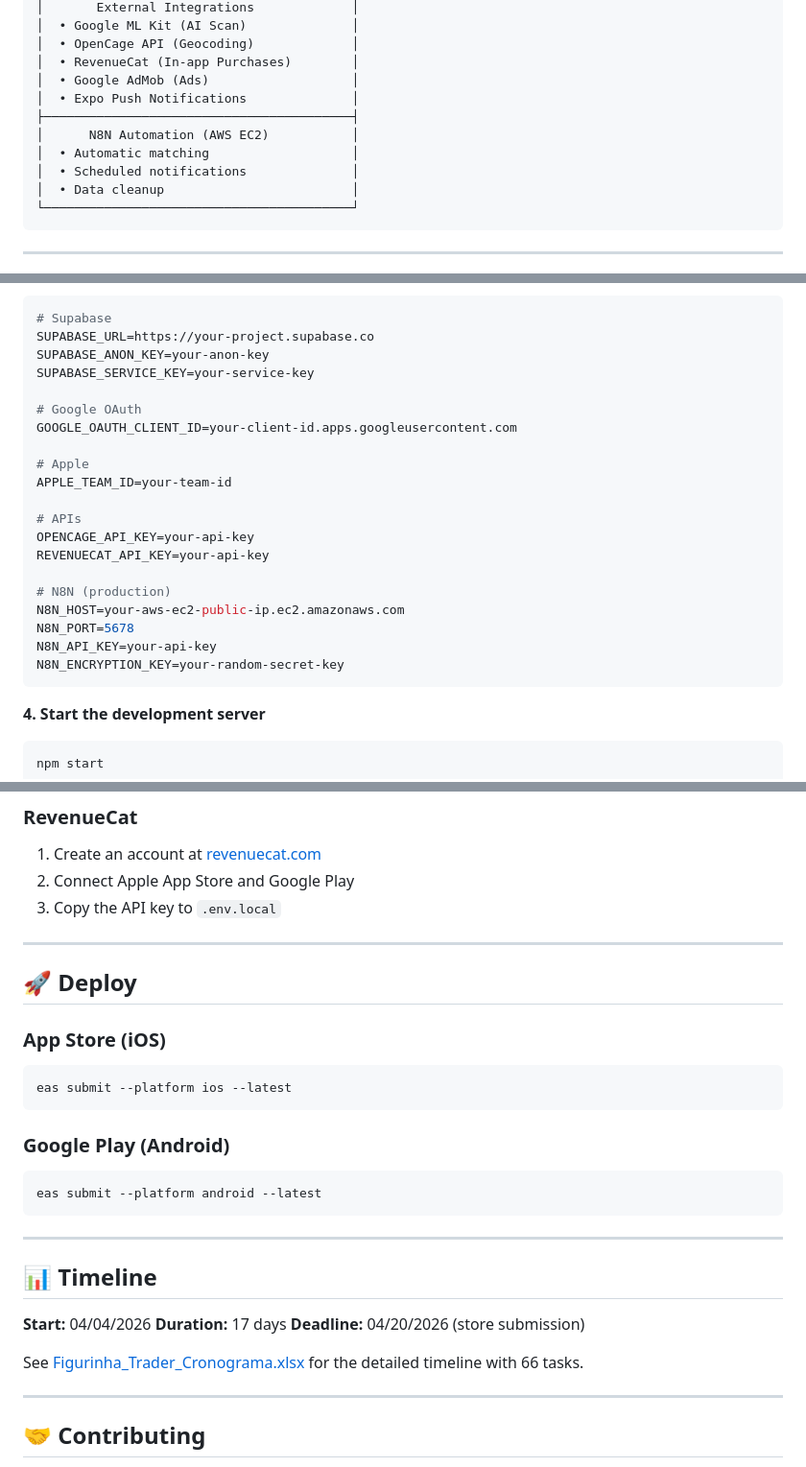
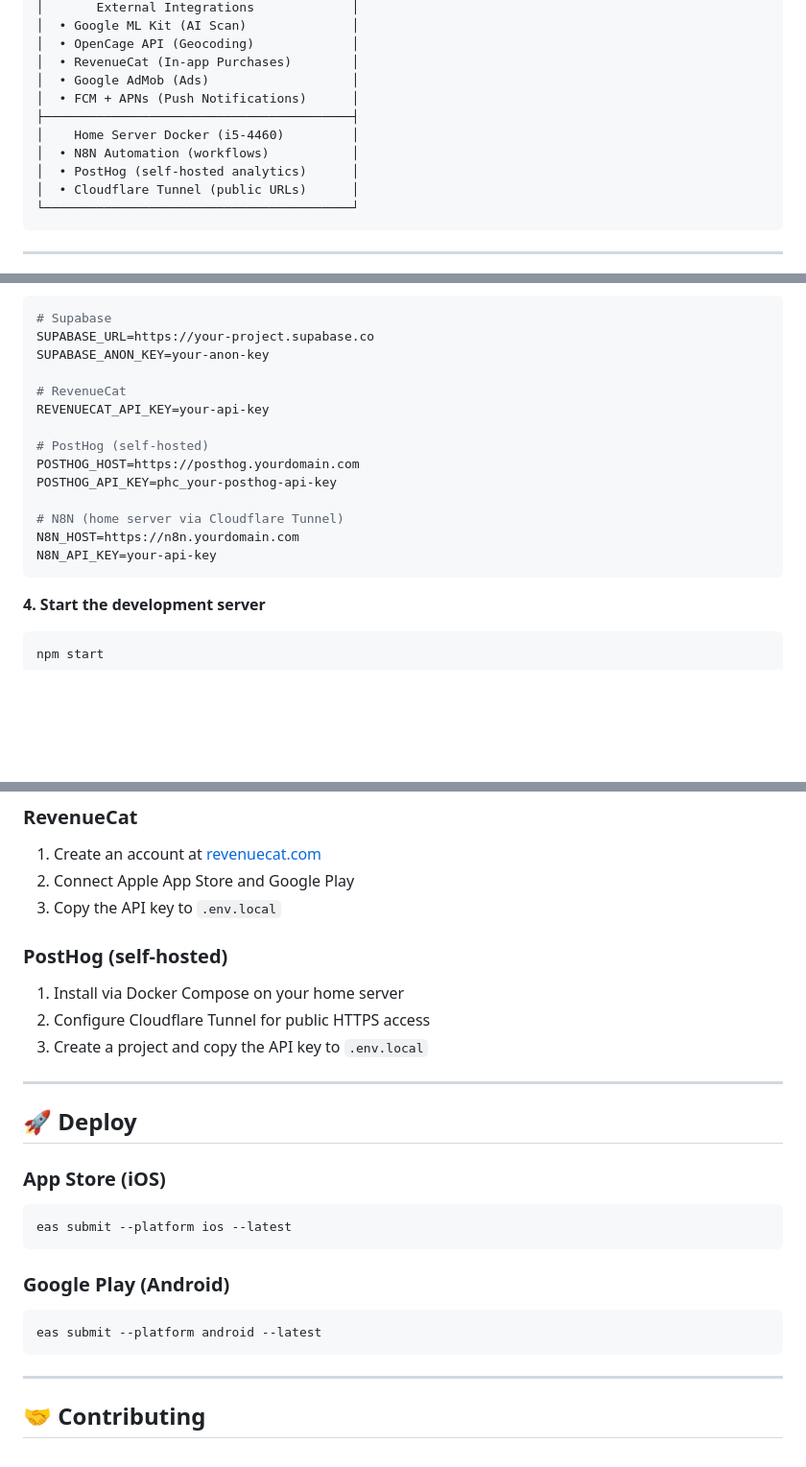
Before and after one commit to guiselig/Figurinhas-Trader, a Markdown page: README.md, 3 parts joined by grey strips. Shown at 96% size. Rendered like a GitHub page; blank space fills up the shorter version.

````diff
--- a/README.md
+++ b/README.md
@@ -59,12 +59,12 @@ A mobile app to organize, manage, and trade World Cup 2026 Panini stickers with
 │  • OpenCage API (Geocoding)             │
 │  • RevenueCat (In-app Purchases)        │
 │  • Google AdMob (Ads)                   │
-│  • Expo Push Notifications              │
+│  • FCM + APNs (Push Notifications)      │
 ├─────────────────────────────────────────┤
-│      N8N Automation (AWS EC2)           │
-│  • Automatic matching                   │
-│  • Scheduled notifications              │
-│  • Data cleanup                         │
+│    Home Server Docker (i5-4460)         │
+│  • N8N Automation (workflows)           │
+│  • PostHog (self-hosted analytics)      │
+│  • Cloudflare Tunnel (public URLs)      │
 └─────────────────────────────────────────┘
 ```
 
@@ -101,23 +101,17 @@ Fill in with your credentials:
 # Supabase
 SUPABASE_URL=https://your-project.supabase.co
 SUPABASE_ANON_KEY=your-anon-key
-SUPABASE_SERVICE_KEY=your-service-key
 
-# Google OAuth
-GOOGLE_OAUTH_CLIENT_ID=your-client-id.apps.googleusercontent.com
-
-# Apple
-APPLE_TEAM_ID=your-team-id
-
-# APIs
-OPENCAGE_API_KEY=your-api-key
+# RevenueCat
 REVENUECAT_API_KEY=your-api-key
 
-# N8N (production)
-N8N_HOST=your-aws-ec2-public-ip.ec2.amazonaws.com
-N8N_PORT=5678
+# PostHog (self-hosted)
+POSTHOG_HOST=https://posthog.yourdomain.com
+POSTHOG_API_KEY=phc_your-posthog-api-key
+
+# N8N (home server via Cloudflare Tunnel)
+N8N_HOST=https://n8n.yourdomain.com
 N8N_API_KEY=your-api-key
-N8N_ENCRYPTION_KEY=your-random-secret-key
 ```
 
 **4. Start the development server**
@@ -322,6 +327,11 @@ eas build --platform ios --local
 2. Connect Apple App Store and Google Play
 3. Copy the API key to `.env.local`
 
+### PostHog (self-hosted)
+1. Install via Docker Compose on your home server
+2. Configure Cloudflare Tunnel for public HTTPS access
+3. Create a project and copy the API key to `.env.local`
+
 ---
 
 ## 🚀 Deploy
@@ -335,16 +345,6 @@ eas submit --platform ios --latest
 ```bash
 eas submit --platform android --latest
 ```
-
----
-
-## 📊 Timeline
-
-**Start:** 04/04/2026
-**Duration:** 17 days
-**Deadline:** 04/20/2026 (store submission)
-
-See [Figurinha_Trader_Cronograma.xlsx](Figurinha_Trader_Cronograma.xlsx) for the detailed timeline with 66 tasks.
 
 ---
 
````
Also changed, not shown: other parts of README.md (+61 -56 lines).
